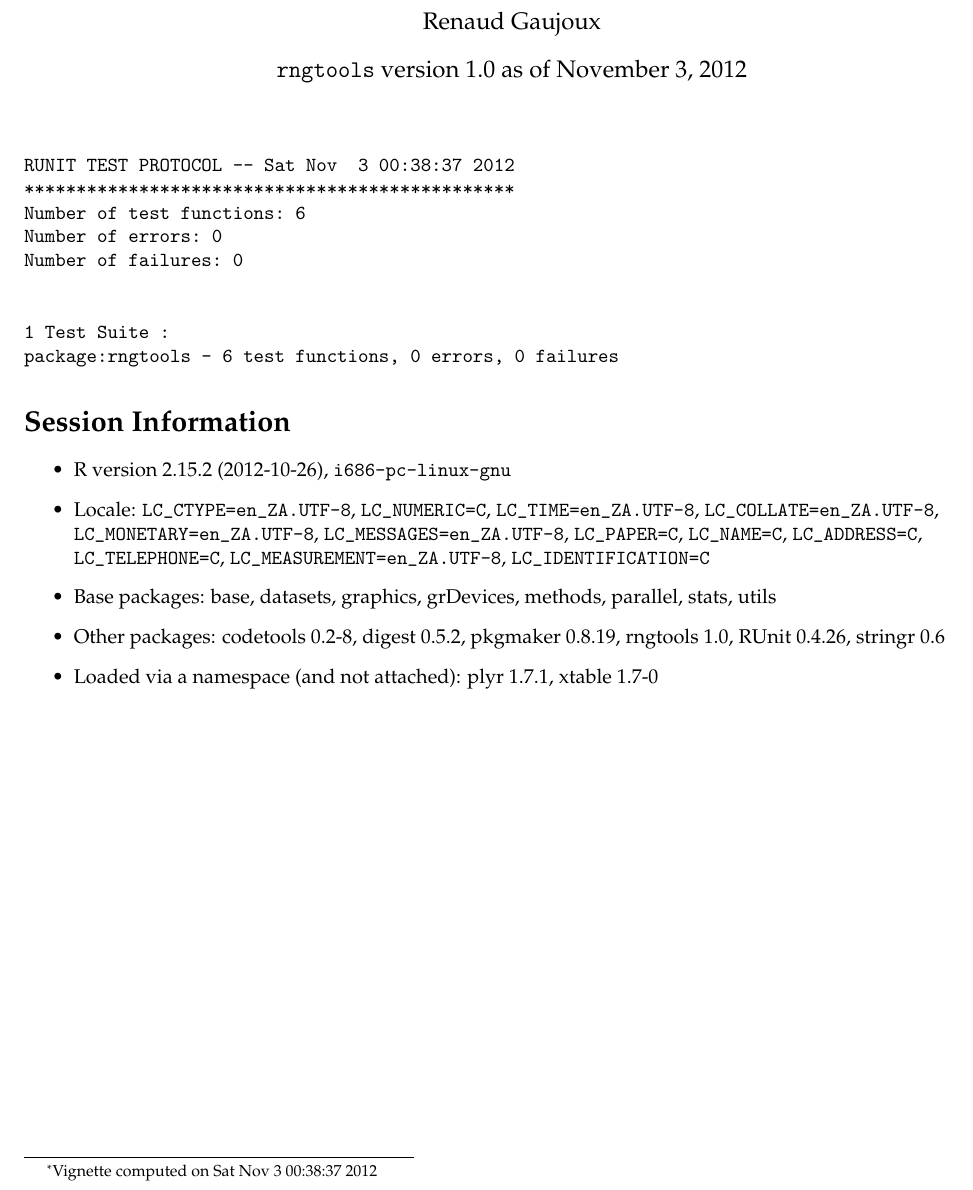
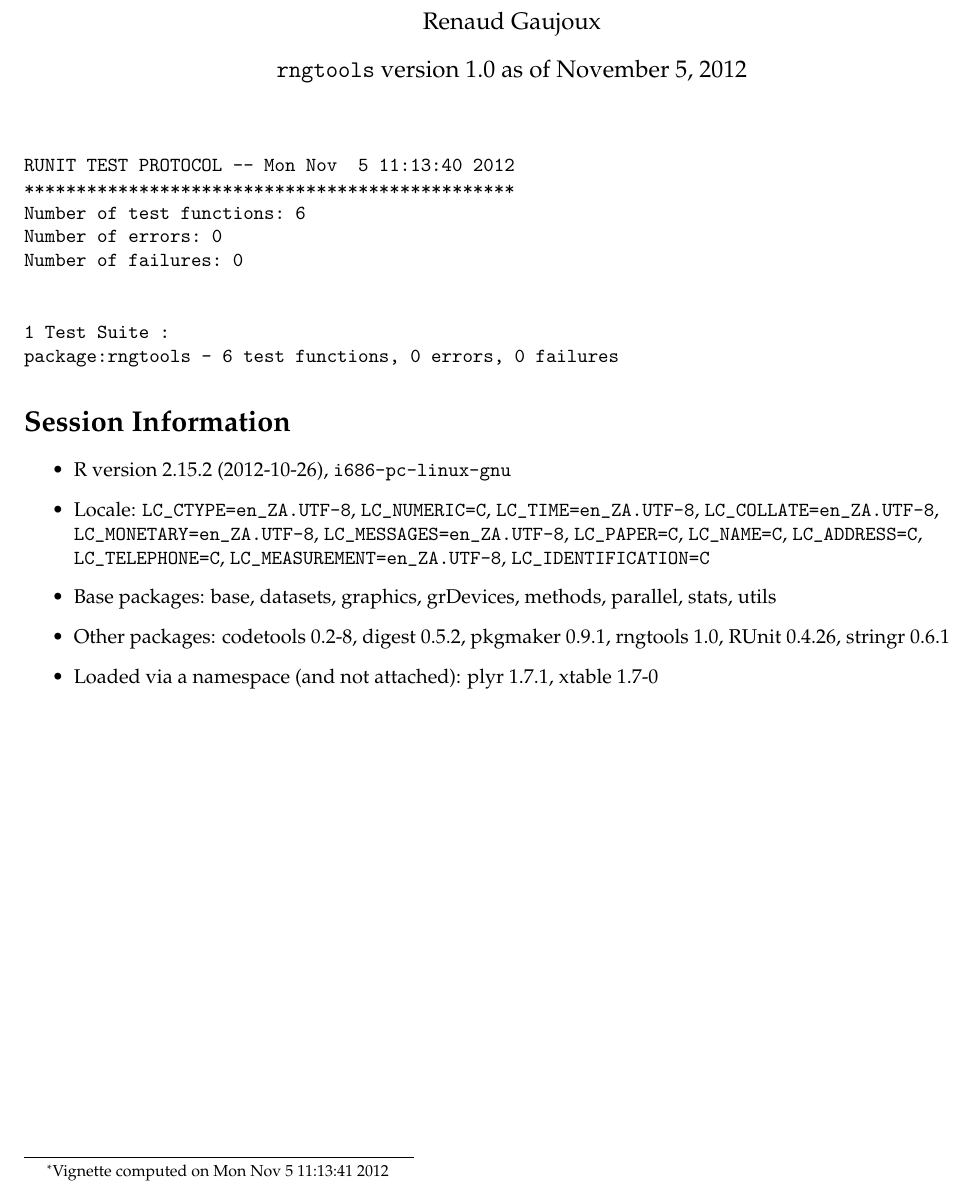
Before and after one commit to renozao/rngtools, a LaTeX document (pkg/vignettes/rngtools-unitTests.tex): part of the page, cut so that both start at the same text. Compiled offline with pdfLaTeX; a LaTeX package or settings file that is missing is left out.

Commit message:
Update vignette using latest version of pkgmaker

```diff
--- a/pkg/vignettes/rngtools-unitTests.tex
+++ b/pkg/vignettes/rngtools-unitTests.tex
@@ -10,14 +10,14 @@
 
 \usepackage[colorlinks]{hyperref}
 \author{Renaud Gaujoux}
-\title{\texttt{rngtools}: Unit testing results\footnote{Vignette computed  on Sat Nov  3 00:38:37 2012}}
-\date{\texttt{rngtools} version 1.0 as of November  3, 2012}
+\title{\texttt{rngtools}: Unit testing results\footnote{Vignette computed  on Mon Nov  5 11:13:41 2012}}
+\date{\texttt{rngtools} version 1.0 as of November  5, 2012}
 \usepackage{Sweave}
 \begin{document}
 \maketitle
 
 \begin{verbatim}
-RUNIT TEST PROTOCOL -- Sat Nov  3 00:38:37 2012
+RUNIT TEST PROTOCOL -- Mon Nov  5 11:13:40 2012
 ***********************************************
 Number of test functions: 6
 Number of errors: 0
@@ -34,8 +34,8 @@
   \item Locale: \verb|LC_CTYPE=en_ZA.UTF-8|, \verb|LC_NUMERIC=C|, \verb|LC_TIME=en_ZA.UTF-8|, \verb|LC_COLLATE=en_ZA.UTF-8|, \verb|LC_MONETARY=en_ZA.UTF-8|, \verb|LC_MESSAGES=en_ZA.UTF-8|, \verb|LC_PAPER=C|, \verb|LC_NAME=C|, \verb|LC_ADDRESS=C|, \verb|LC_TELEPHONE=C|, \verb|LC_MEASUREMENT=en_ZA.UTF-8|, \verb|LC_IDENTIFICATION=C|
   \item Base packages: base, datasets, graphics, grDevices, methods,
     parallel, stats, utils
-  \item Other packages: codetools~0.2-8, digest~0.5.2, pkgmaker~0.8.19,
-    rngtools~1.0, RUnit~0.4.26, stringr~0.6
+  \item Other packages: codetools~0.2-8, digest~0.5.2, pkgmaker~0.9.1,
+    rngtools~1.0, RUnit~0.4.26, stringr~0.6.1
   \item Loaded via a namespace (and not attached): plyr~1.7.1,
     xtable~1.7-0
 \end{itemize}
```
Also changed, not shown: pkg/vignettes/rngtools-unitTests.pdf, 1 other file.
